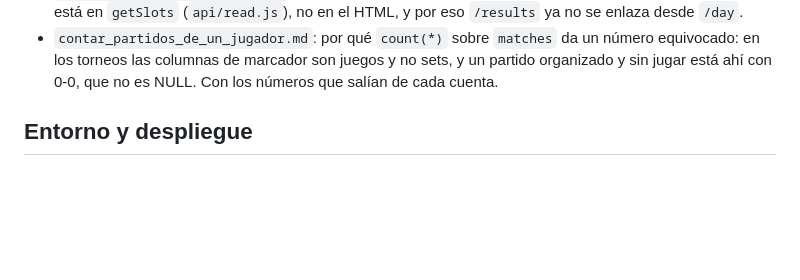
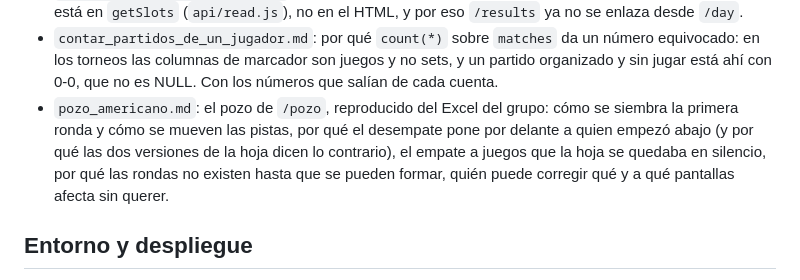
Before and after one commit to adrian38/viboras-team-vercel, a Markdown page: ai_context/README.md, the part around the change. Rendered like a GitHub page; blank space fills up the shorter version.

Commit message:
Escribe la nota del pozo en ai_context
Co-Authored-By: Claude Opus 5 <noreply@anthropic.com>

```diff
--- a/ai_context/README.md
+++ b/ai_context/README.md
@@ -111,6 +111,12 @@ que hay.
   número equivocado: en los torneos las columnas de marcador son juegos y no
   sets, y un partido organizado y sin jugar está ahí con 0-0, que no es NULL.
   Con los números que salían de cada cuenta.
+- `pozo_americano.md`: el pozo de `/pozo`, reproducido del Excel del grupo:
+  cómo se siembra la primera ronda y cómo se mueven las pistas, por qué el
+  desempate pone por delante a quien empezó abajo (y por qué las dos versiones
+  de la hoja dicen lo contrario), el empate a juegos que la hoja se quedaba en
+  silencio, por qué las rondas no existen hasta que se pueden formar, quién
+  puede corregir qué y a qué pantallas afecta sin querer.
 
 ## Entorno y despliegue
 
```
Also changed, not shown: ai_context/pozo_americano.md (added, +163 -0 lines).
